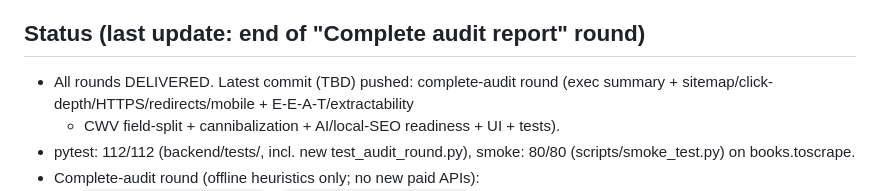
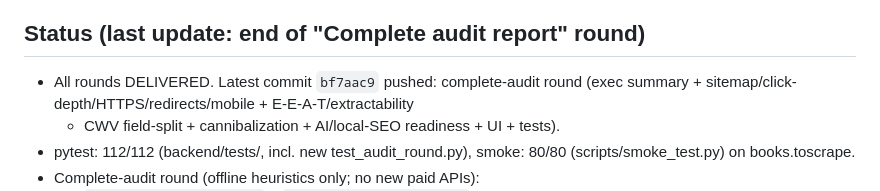
Before and after one commit to ZuiGO/rankengine-seo, a Markdown page: AGENTS.md, the part around the change. Rendered like a GitHub page.

Commit message:
AGENTS.md: update session state (bf7aac9 complete-audit round)

```diff
--- a/AGENTS.md
+++ b/AGENTS.md
@@ -11,7 +11,7 @@ MongoDB + Redis + Chroma + Arq worker + Playwright. Repo:
 `/Users/macbook/RankEngine-AI-Simple` (git, remote `https://github.com/ZuiGO/rankengine-seo.git`).
 
 ## Status (last update: end of "Complete audit report" round)
-- All rounds DELIVERED. Latest commit (TBD) pushed: complete-audit round
+- All rounds DELIVERED. Latest commit `bf7aac9` pushed: complete-audit round
   (exec summary + sitemap/click-depth/HTTPS/redirects/mobile + E-E-A-T/extractability
   + CWV field-split + cannibalization + AI/local-SEO readiness + UI + tests).
 - pytest: 112/112 (backend/tests/, incl. new test_audit_round.py),
```
